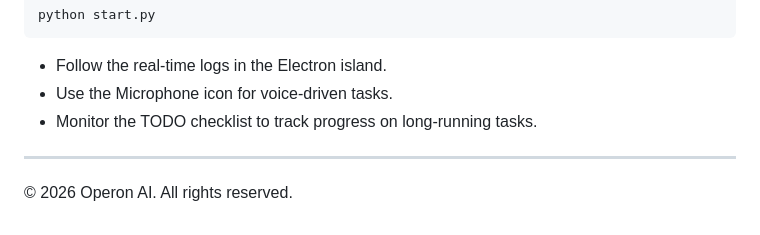
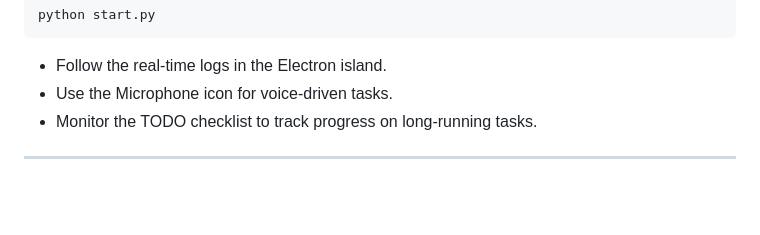
Before and after one commit to operon-ai/CORTEX, a Markdown page: README.md, the part around the change. Rendered like a GitHub page; blank space fills up the shorter version.

```diff
--- a/README.md
+++ b/README.md
@@ -81,4 +81,3 @@ python start.py
 - Monitor the TODO checklist to track progress on long-running tasks.
 
 ---
-© 2026 Operon AI. All rights reserved.
```
